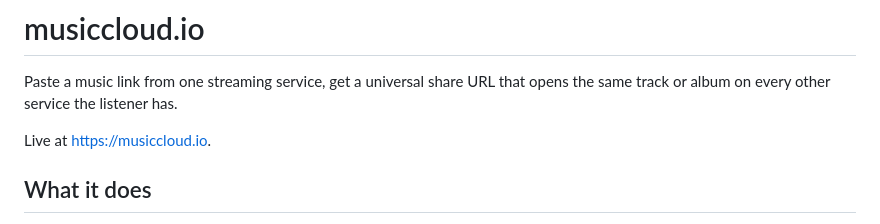
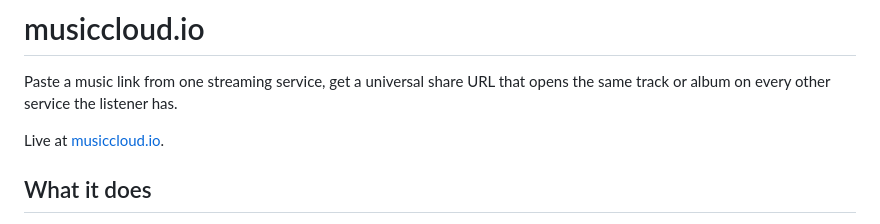
Before and after one commit to phranck/musiccloud, a Markdown page: README.md, the part around the change. GitHub-like rendering.

```diff
--- a/README.md
+++ b/README.md
@@ -14,7 +14,7 @@
 
 Paste a music link from one streaming service, get a universal share URL that opens the same track or album on every other service the listener has.
 
-Live at [https://musiccloud.io](https://musiccloud.io).
+Live at [musiccloud.io](https://musiccloud.io).
 
 ## What it does
 
```
